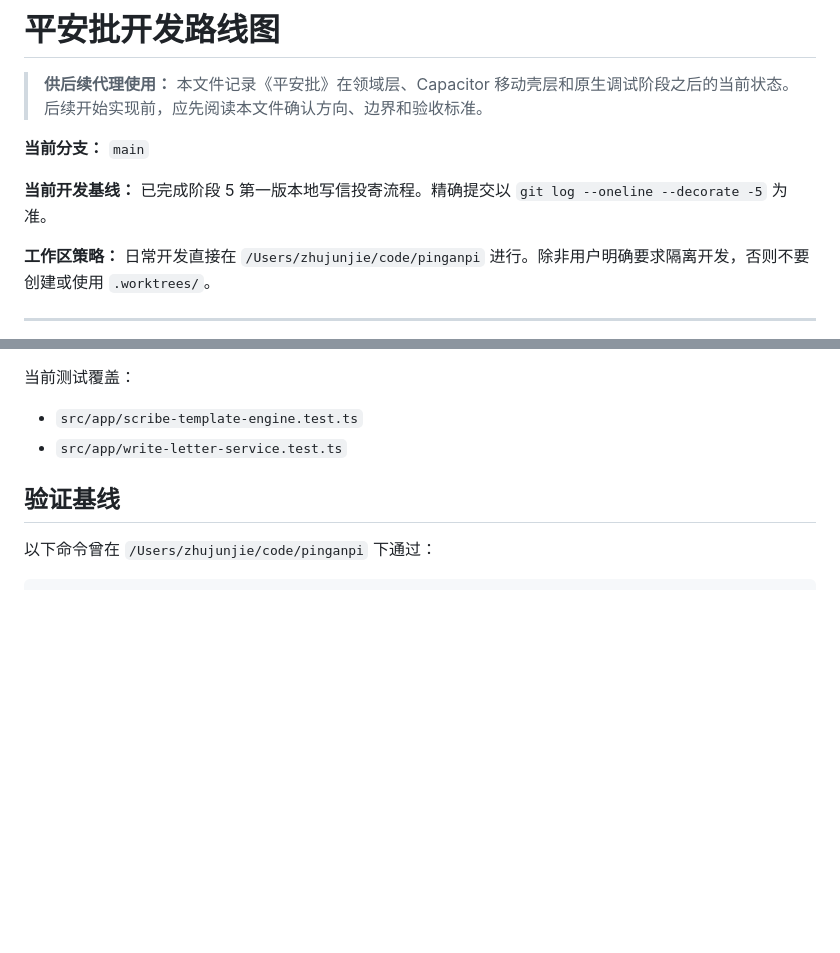
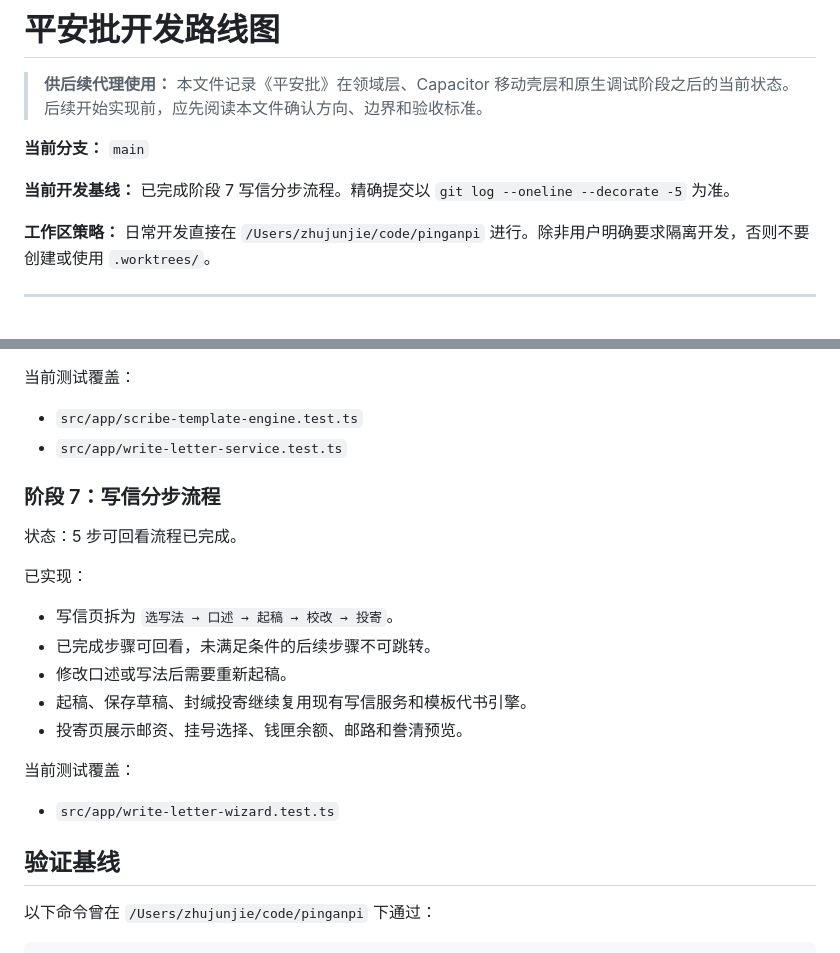
Before and after one commit to spuerzjj/pinganpi, a Markdown page: docs/pinganpi-roadmap.md, 2 parts joined by grey strips. GitHub-like rendering; blank space fills up the shorter version.

Commit message:
docs: 记录写信分步流程进展

```diff
--- a/docs/pinganpi-roadmap.md
+++ b/docs/pinganpi-roadmap.md
@@ -4,7 +4,7 @@
 
 **当前分支：** `main`
 
-**当前开发基线：** 已完成阶段 5 第一版本地写信投寄流程。精确提交以 `git log --oneline --decorate -5` 为准。
+**当前开发基线：** 已完成阶段 7 写信分步流程。精确提交以 `git log --oneline --decorate -5` 为准。
 
 **工作区策略：** 日常开发直接在 `/Users/zhujunjie/code/pinganpi` 进行。除非用户明确要求隔离开发，否则不要创建或使用 `.worktrees/`。
 
@@ -140,6 +140,22 @@
 
 - `src/app/scribe-template-engine.test.ts`
 - `src/app/write-letter-service.test.ts`
+
+### 阶段 7：写信分步流程
+
+状态：5 步可回看流程已完成。
+
+已实现：
+
+- 写信页拆为 `选写法 → 口述 → 起稿 → 校改 → 投寄`。
+- 已完成步骤可回看，未满足条件的后续步骤不可跳转。
+- 修改口述或写法后需要重新起稿。
+- 起稿、保存草稿、封缄投寄继续复用现有写信服务和模板代书引擎。
+- 投寄页展示邮资、挂号选择、钱匣余额、邮路和誊清预览。
+
+当前测试覆盖：
+
+- `src/app/write-letter-wizard.test.ts`
 
 ## 验证基线
 
```
